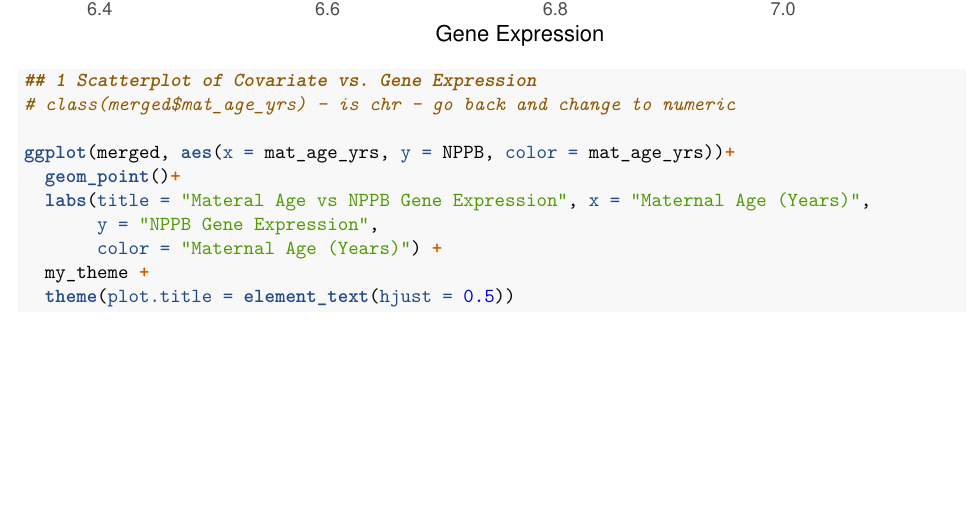
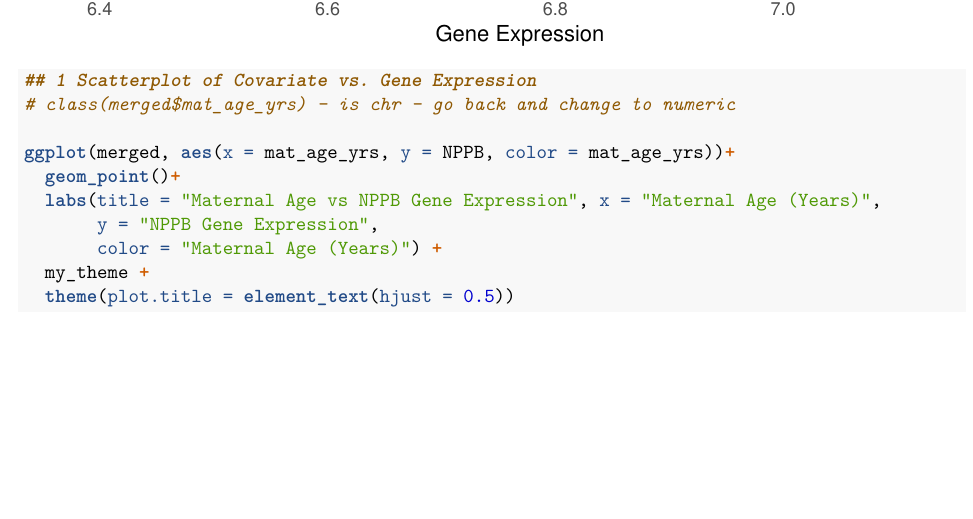
Before and after one commit to ltuzik/HSE-103-Final-Project-Submission, an R Markdown document (FP sub1.Rmd): part of page 3 of 5, cut so that both start at the same text. Rendered offline with R 4.5, knitr and Pandoc, then LaTeX, with nearby package versions.

Commit message:
Typo change - Submission 1

```diff
--- a/FP sub1.Rmd
+++ b/FP sub1.Rmd
@@ -136,7 +136,7 @@ ggplot(merged, aes(x = NPPB))+
 
 ggplot(merged, aes(x = mat_age_yrs, y = NPPB, color = mat_age_yrs))+
   geom_point()+
-  labs(title = "Materal Age vs NPPB Gene Expression", x = "Maternal Age (Years)",
+  labs(title = "Maternal Age vs NPPB Gene Expression", x = "Maternal Age (Years)",
        y = "NPPB Gene Expression",
        color = "Maternal Age (Years)") +
   my_theme +
```
